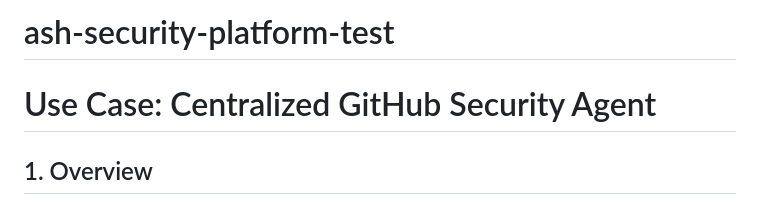
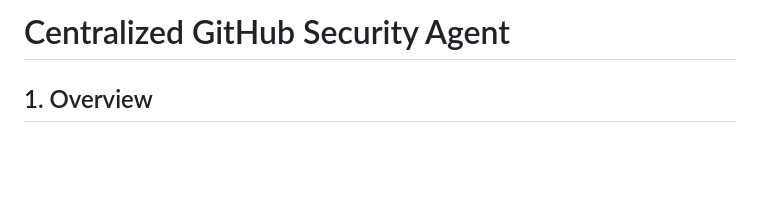
Before and after one commit to Dhanush2805/ash-security-platform-test, a Markdown page: README.md, the part around the change. Rendered like a GitHub page; blank space fills up the shorter version.

```diff
--- a/README.md
+++ b/README.md
@@ -1,6 +1,4 @@
-# ash-security-platform-test
-
-# Use Case: Centralized GitHub Security Agent
+# Centralized GitHub Security Agent
 
 ## 1. Overview
 
```
